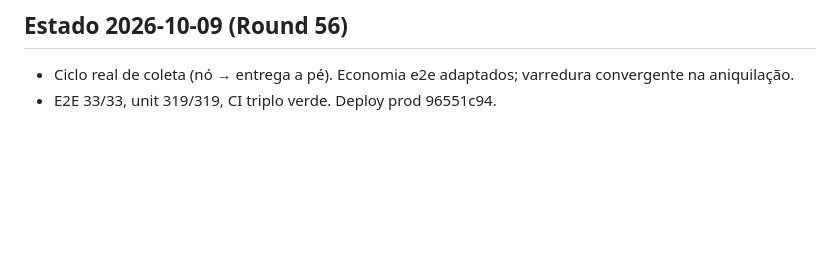
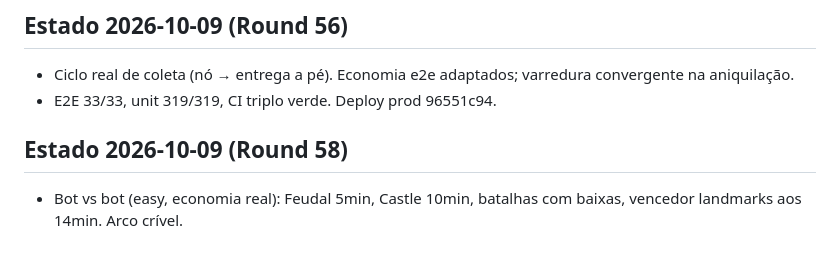
Before and after one commit to guhcostan/throneward, a Markdown page: docs/PROGRESS.md, the part around the change. Rendered like a GitHub page; blank space fills up the shorter version.

Commit message:
PROGRESS: arco de jogo 14min

```diff
--- a/docs/PROGRESS.md
+++ b/docs/PROGRESS.md
@@ -245,3 +245,6 @@ spec-units.md atualizado pelo pesquisador (246l, fonte aoe4world/data, 19 VERIFI
 ## Estado 2026-10-09 (Round 56)
 - Ciclo real de coleta (nó → entrega a pé). Economia e2e adaptados; varredura convergente na aniquilação.
 - E2E 33/33, unit 319/319, CI triplo verde. Deploy prod 96551c94.
+
+## Estado 2026-10-09 (Round 58)
+- Bot vs bot (easy, economia real): Feudal 5min, Castle 10min, batalhas com baixas, vencedor landmarks aos 14min. Arco crível.
```
